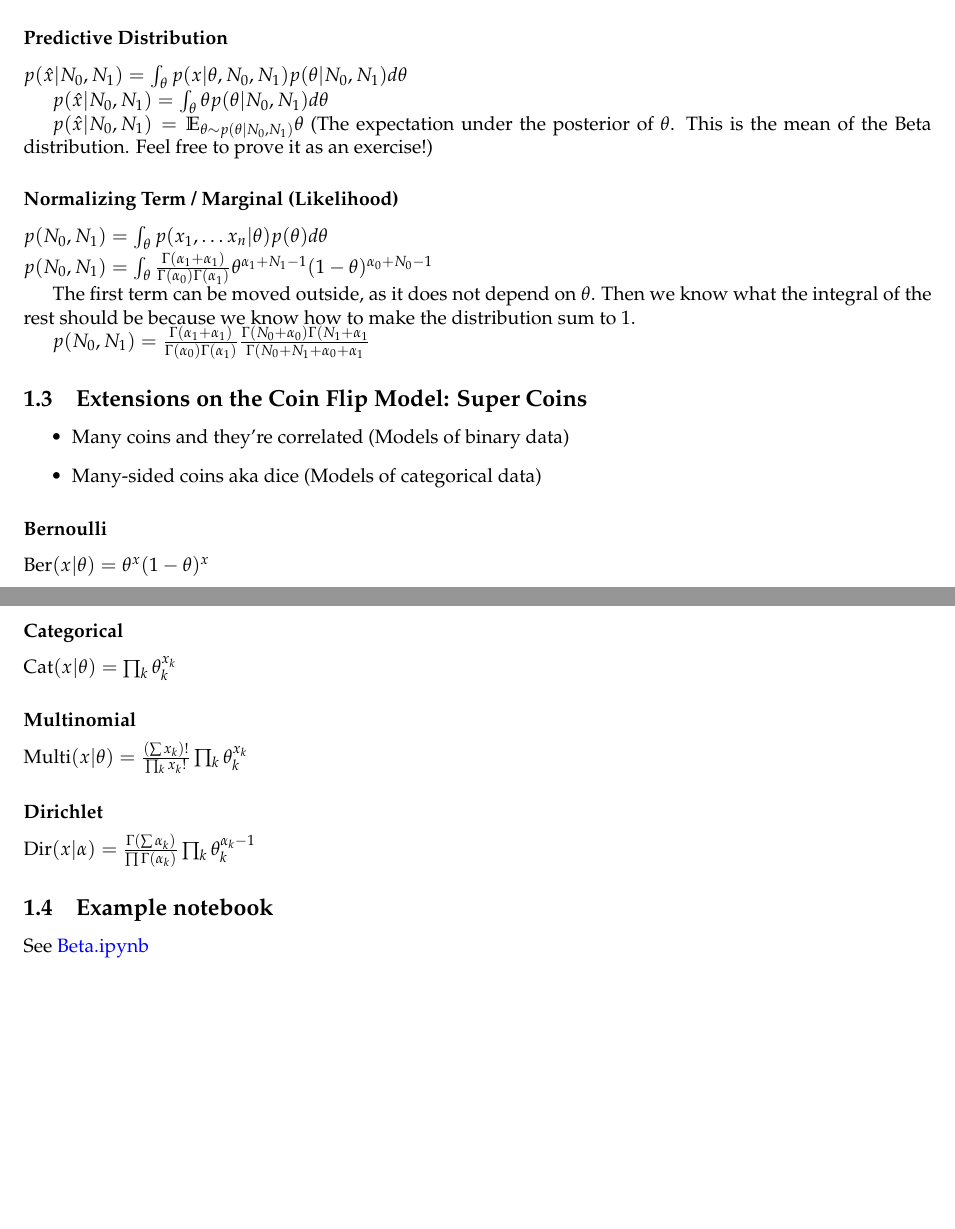
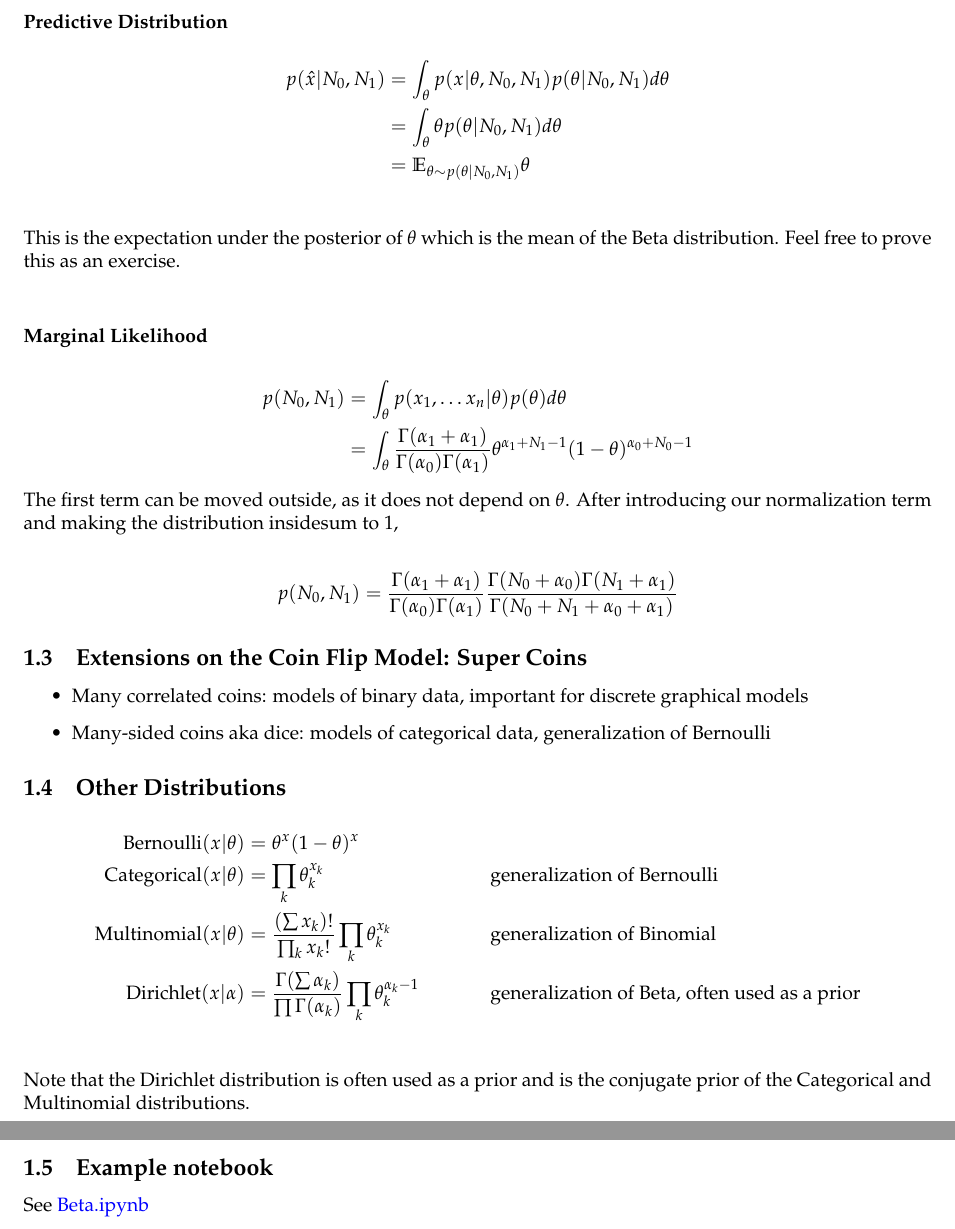
Before and after one commit to zwei2016/cs281-scribe, a LaTeX document (2/2.tex): two parts of pages 3 and 4 of 4 before the commit and two parts of pages 4 and 5 of 5 after it, joined at a grey line, cut so that both start at the same text, the shorter picture padded with empty space. Compiled offline with pdfLaTeX.

Commit message:
Change envs, add detail, and add note about Dirichlet

```diff
--- a/2/2.tex
+++ b/2/2.tex
@@ -113,34 +124,44 @@ $p(\theta|N_0,N_1) \sim \textrm{Beta}(\theta | N_0 + \alpha_0, N_1 + \alpha_1)$
 
 \subsubsection*{Predictive Distribution}
 
-$p(\hat{x}| N_0, N_1) = \int_\theta p(x|\theta, N_0, N_1) p(\theta | N_0, N_1) d\theta$
+\begin{align*}
+p(\hat{x}| N_0, N_1) &= \int_\theta p(x|\theta, N_0, N_1) p(\theta | N_0, N_1) d\theta \\
+&= \int_\theta \theta p(\theta | N_0, N_1) d\theta \\
+&= \E_{\theta \sim p(\theta|N_0, N_1)} \theta \\
+\end{align*}
 
-$p(\hat{x}| N_0, N_1) = \int_\theta \theta p(\theta | N_0, N_1) d\theta$
 
-$p(\hat{x}| N_0, N_1) = \E_{\theta \sim p(\theta|N_0, N_1)} \theta$ (The expectation under the posterior of $\theta$. This is the mean of the Beta distribution. Feel free to prove it as an exercise!)
+ \noindent This is the expectation under the posterior of $\theta$ which is the  mean of the Beta distribution. Feel free to prove this as an exercise. \\
 
-\subsubsection*{Normalizing Term / Marginal (Likelihood)}
-$p(N_0, N_1) = \int_\theta p(x_1, \hdots x_n | \theta) p(\theta) d\theta$ \\
-$p(N_0, N_1) = \int_\theta \frac{\Gamma( \alpha_1 +  \alpha_1)}{\Gamma(\alpha_0)\Gamma(\alpha_1)} \theta^{\alpha_1 + N_1 -1} (1-\theta)^{\alpha_0+N_0-1} $
+\subsubsection*{Marginal Likelihood}
 
-The first term can be moved outside, as it does not depend on $\theta$. Then we know what the integral of the rest should be because we know how to make the distribution sum to 1.
+\begin{align*}
+p(N_0, N_1) &= \int_\theta p(x_1, \hdots x_n | \theta) p(\theta) d\theta \\
+&= \int_\theta \frac{\Gamma( \alpha_1 +  \alpha_1)}{\Gamma(\alpha_0)\Gamma(\alpha_1)} \theta^{\alpha_1 + N_1 -1} (1-\theta)^{\alpha_0+N_0-1}
+\end{align*}
 
-$p(N_0, N_1) = \frac{\Gamma( \alpha_1 +  \alpha_1)}{\Gamma(\alpha_0)\Gamma(\alpha_1)} \frac{\Gamma(N_0 + \alpha_0)\Gamma(N_1 + \alpha_1}{\Gamma(N_0 + N_1 + \alpha_0 + \alpha_1}$
+\noindent The first term can be moved outside, as it does not depend on $\theta$. After introducing our normalization term and making the distribution insidesum to 1,
+
+\begin{align*}
+p(N_0, N_1) = \frac{\Gamma( \alpha_1 +  \alpha_1)}{\Gamma(\alpha_0)\Gamma(\alpha_1)} \frac{\Gamma(N_0 + \alpha_0)\Gamma(N_1 + \alpha_1)}{\Gamma(N_0 + N_1 + \alpha_0 + \alpha_1)}
+\end{align*}
 
 \subsection{Extensions on the Coin Flip Model: Super Coins}
 \begin{itemize}
-\item Many coins and they're correlated (Models of binary data)
-\item Many-sided coins aka dice (Models of categorical data)
+\item Many correlated coins: models of binary data, important for discrete graphical models
+\item Many-sided coins aka dice: models of categorical data, generalization of Bernoulli
 \end{itemize}
 
-\subsubsection*{Bernoulli}
-$\textrm{Ber}(x|\theta) = \theta^{x}(1-\theta)^x$
-\subsubsection*{Categorical}
-$\textrm{Cat}(x|\theta) = \prod_k\theta_k^{x_k}$
-\subsubsection*{Multinomial}
-$\textrm{Multi}(x|\theta) = \frac{(\sum x_k) !}{\prod_k x_k!}\prod_k\theta_k^{x_k}$
-\subsubsection*{Dirichlet}
-$\textrm{Dir}(x|\alpha) = \frac{\Gamma(\sum \alpha_k)}{\prod \Gamma(\alpha_k)}\prod_k\theta_k^{\alpha_k-1}$
+\subsection{Other Distributions}
+
+\begin{align*}
+\textrm{Bernoulli}(x|\theta) &= \theta^{x}(1-\theta)^x \\
+\textrm{Categorical}(x|\theta) &= \prod_k\theta_k^{x_k} && \text{generalization of Bernoulli} \\
+\textrm{Multinomial}(x|\theta) &= \frac{(\sum x_k) !}{\prod_k x_k!}\prod_k\theta_k^{x_k} && \text{generalization of Binomial} \\
+\textrm{Dirichlet}(x|\alpha) &= \frac{\Gamma(\sum \alpha_k)}{\prod \Gamma(\alpha_k)}\prod_k\theta_k^{\alpha_k-1} && \text{generalization of Beta, often used as a prior} \\
+\end{align*}
+
+\noindent Note that the Dirichlet distribution is often used as a prior and is the conjugate prior of the Categorical and Multinomial distributions.
 % **** THIS ENDS THE EXAMPLES. DON'T DELETE THE FOLLOWING LINE:
 
 \subsection{Example notebook}
```
Also changed, not shown: 2/2.pdf, 2/2.tex (81 more changed lines).
